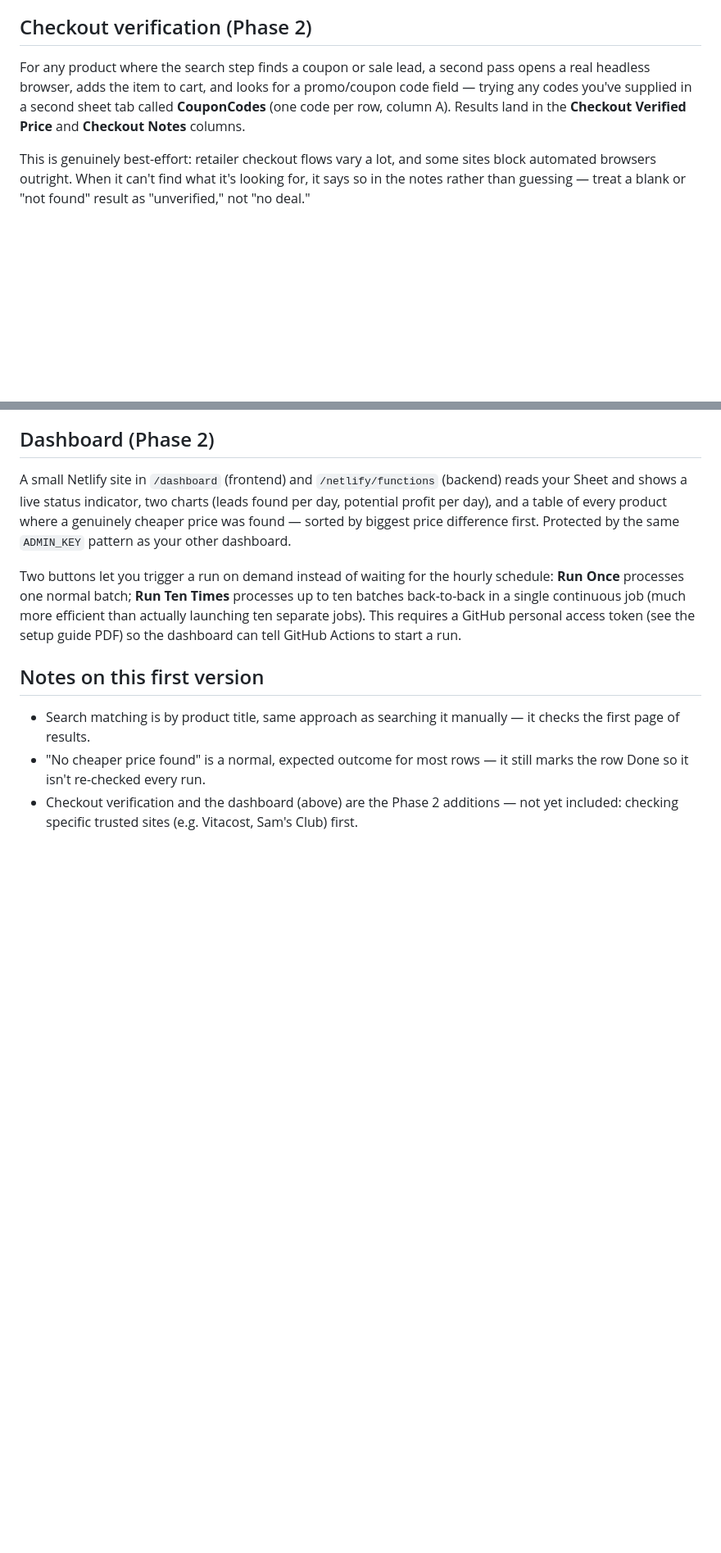
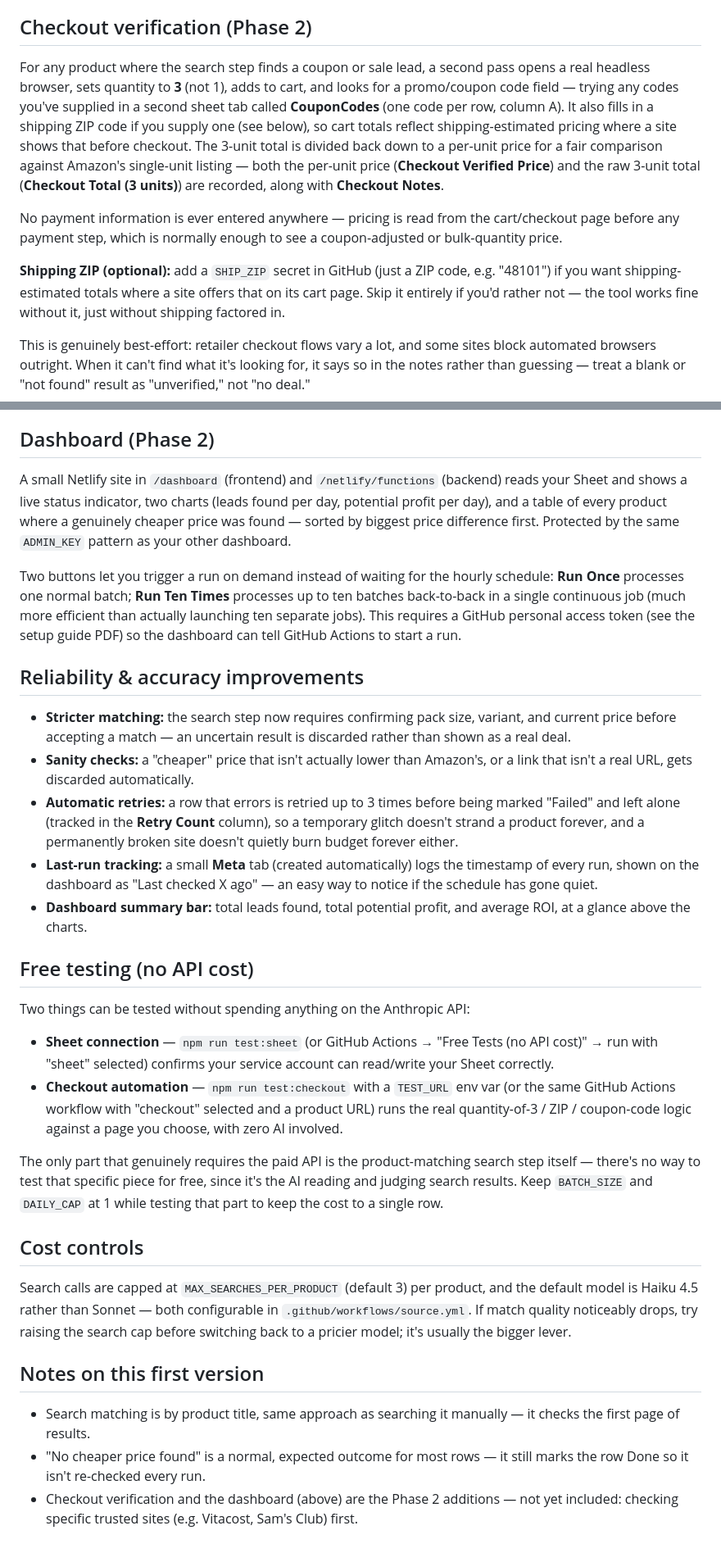
Before and after one commit to briangjr/official-sourcing, a Markdown page: README.md, 2 parts joined by grey strips. Shown at 82% size. GitHub-like rendering; blank space fills up the shorter version.

```diff
--- a/README.md
+++ b/README.md
@@ -57,10 +57,24 @@ change how much each factor matters relative to the others.
 ## Checkout verification (Phase 2)
 
 For any product where the search step finds a coupon or sale lead, a second
-pass opens a real headless browser, adds the item to cart, and looks for a
-promo/coupon code field — trying any codes you've supplied in a second sheet
-tab called **CouponCodes** (one code per row, column A). Results land in the
-**Checkout Verified Price** and **Checkout Notes** columns.
+pass opens a real headless browser, sets quantity to **3** (not 1), adds to
+cart, and looks for a promo/coupon code field — trying any codes you've
+supplied in a second sheet tab called **CouponCodes** (one code per row,
+column A). It also fills in a shipping ZIP code if you supply one (see
+below), so cart totals reflect shipping-estimated pricing where a site shows
+that before checkout. The 3-unit total is divided back down to a per-unit
+price for a fair comparison against Amazon's single-unit listing — both the
+per-unit price (**Checkout Verified Price**) and the raw 3-unit total
+(**Checkout Total (3 units)**) are recorded, along with **Checkout Notes**.
+
+No payment information is ever entered anywhere — pricing is read from the
+cart/checkout page before any payment step, which is normally enough to see
+a coupon-adjusted or bulk-quantity price.
+
+**Shipping ZIP (optional):** add a `SHIP_ZIP` secret in GitHub (just a ZIP
+code, e.g. "48101") if you want shipping-estimated totals where a site
+offers that on its cart page. Skip it entirely if you'd rather not — the
+tool works fine without it, just without shipping factored in.
 
 This is genuinely best-effort: retailer checkout flows vary a lot, and some
 sites block automated browsers outright. When it can't find what it's
@@ -83,6 +97,48 @@ more efficient than actually launching ten separate jobs). This requires a
 GitHub personal access token (see the setup guide PDF) so the dashboard can
 tell GitHub Actions to start a run.
 
+## Reliability & accuracy improvements
+
+- **Stricter matching:** the search step now requires confirming pack size,
+  variant, and current price before accepting a match — an uncertain result
+  is discarded rather than shown as a real deal.
+- **Sanity checks:** a "cheaper" price that isn't actually lower than
+  Amazon's, or a link that isn't a real URL, gets discarded automatically.
+- **Automatic retries:** a row that errors is retried up to 3 times before
+  being marked "Failed" and left alone (tracked in the **Retry Count**
+  column), so a temporary glitch doesn't strand a product forever, and a
+  permanently broken site doesn't quietly burn budget forever either.
+- **Last-run tracking:** a small **Meta** tab (created automatically) logs
+  the timestamp of every run, shown on the dashboard as "Last checked X ago"
+  — an easy way to notice if the schedule has gone quiet.
+- **Dashboard summary bar:** total leads found, total potential profit, and
+  average ROI, at a glance above the charts.
+
+## Free testing (no API cost)
+
+Two things can be tested without spending anything on the Anthropic API:
+
+- **Sheet connection** — `npm run test:sheet` (or GitHub Actions → "Free
+  Tests (no API cost)" → run with "sheet" selected) confirms your service
+  account can read/write your Sheet correctly.
+- **Checkout automation** — `npm run test:checkout` with a `TEST_URL` env
+  var (or the same GitHub Actions workflow with "checkout" selected and a
+  product URL) runs the real quantity-of-3 / ZIP / coupon-code logic
+  against a page you choose, with zero AI involved.
+
+The only part that genuinely requires the paid API is the product-matching
+search step itself — there's no way to test that specific piece for free,
+since it's the AI reading and judging search results. Keep `BATCH_SIZE` and
+`DAILY_CAP` at 1 while testing that part to keep the cost to a single row.
+
+## Cost controls
+
+Search calls are capped at `MAX_SEARCHES_PER_PRODUCT` (default 3) per
+product, and the default model is Haiku 4.5 rather than Sonnet — both
+configurable in `.github/workflows/source.yml`. If match quality noticeably
+drops, try raising the search cap before switching back to a pricier model;
+it's usually the bigger lever.
+
 ## Notes on this first version
 
 - Search matching is by product title, same approach as searching it
```
Also changed, not shown: other parts of README.md (+1 -1 lines).
